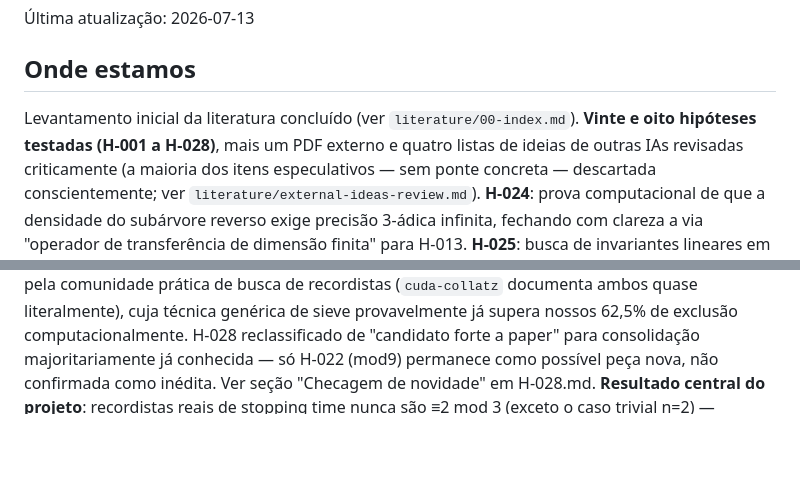
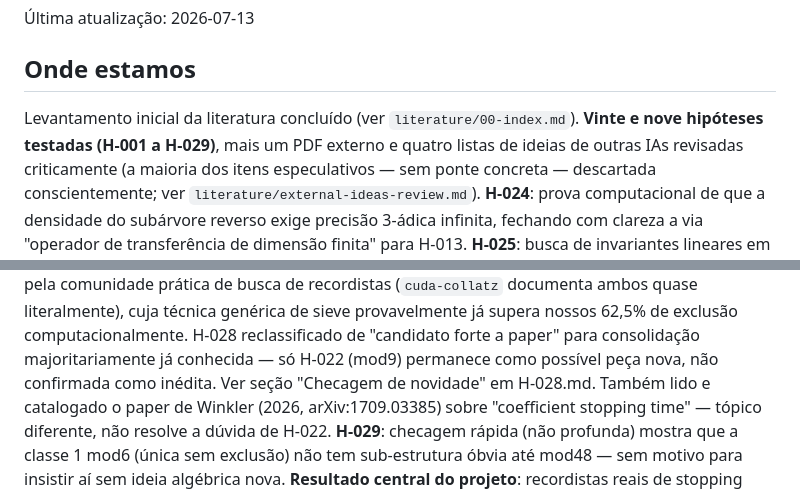
Before and after one commit to rat/collatz, a Markdown page: projects/collatz/STATE.md, 2 parts joined by grey strips. GitHub-like rendering; blank space fills up the shorter version.

Commit message:
H-029: checagem rápida - classe 1 mod6 sem sub-estrutura óbvia; catalogado paper de Winkler
H-029: contagem da distribuicao dos 62 recordistas reais em 1 mod6 (a
unica classe mod6 sem exclusao provada) por sub-residuo mod12/18/24/36/48
- nenhum sub-residuo vazio, sem candidato obvio a exclusao adicional
nessa faixa de modulos pequenos. Checagem rapida, nao investigacao
profunda.

Catalogado tambem o paper de Winkler (2026, arXiv:1709.03385) sobre
"coefficient stopping time" (Terras) - topico diferente do nosso (nao e
sobre delay records/recordistas), lido por completo mas nao resolve a
duvida de novidade de H-022. Registrado em literature/resources-and-tools.md
junto com os dois repositorios praticos de busca de delay records
(cuda-collatz, AlexMorson) usados na checagem de novidade de H-028.

STATE.md atualizado (29 hipoteses testadas no total).

Co-Authored-By: Claude Sonnet 5 <noreply@anthropic.com>
Claude-Session: https://claude.ai/code/session_014zu1WfkC3825WZzjyDew5c

```diff
--- a/projects/collatz/STATE.md
+++ b/projects/collatz/STATE.md
@@ -5,7 +5,7 @@
 ## Onde estamos
 
 Levantamento inicial da literatura concluído (ver `literature/00-index.md`).
-**Vinte e oito hipóteses testadas (H-001 a H-028)**, mais um PDF externo e
+**Vinte e nove hipóteses testadas (H-001 a H-029)**, mais um PDF externo e
 quatro listas de ideias de outras IAs revisadas criticamente (a maioria dos
 itens especulativos — sem ponte concreta — descartada conscientemente; ver
 `literature/external-ideas-review.md`). **H-024**: prova computacional de
@@ -30,6 +30,11 @@ supera nossos 62,5% de exclusão computacionalmente. H-028 reclassificado
 de "candidato forte a paper" para consolidação majoritariamente já
 conhecida — só H-022 (mod9) permanece como possível peça nova, não
 confirmada como inédita. Ver seção "Checagem de novidade" em H-028.md.
+Também lido e catalogado o paper de Winkler (2026, arXiv:1709.03385) sobre
+"coefficient stopping time" — tópico diferente, não resolve a dúvida de
+H-022. **H-029**: checagem rápida (não profunda) mostra que a classe
+1 mod6 (única sem exclusão) não tem sub-estrutura óbvia até mod48 — sem
+motivo para insistir aí sem ideia algébrica nova.
 **Resultado central do projeto**: recordistas reais
 de stopping time nunca são ≡2 mod 3 (exceto o caso trivial n=2) — confirmado
 empiricamente (H-004, n=148, p<10^-13) e **provado algebricamente** (H-007).
```
Also changed, not shown: 2 other files.
